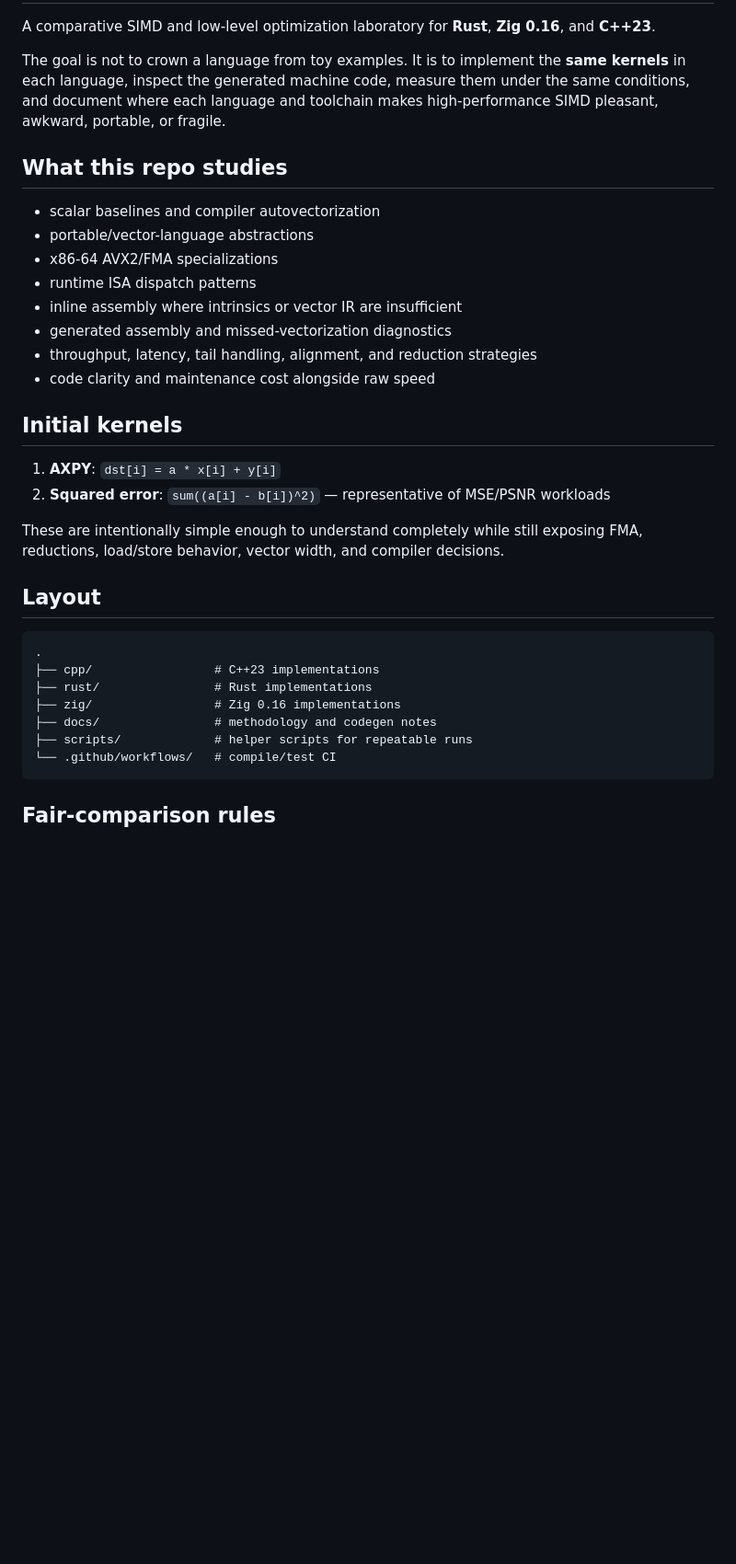
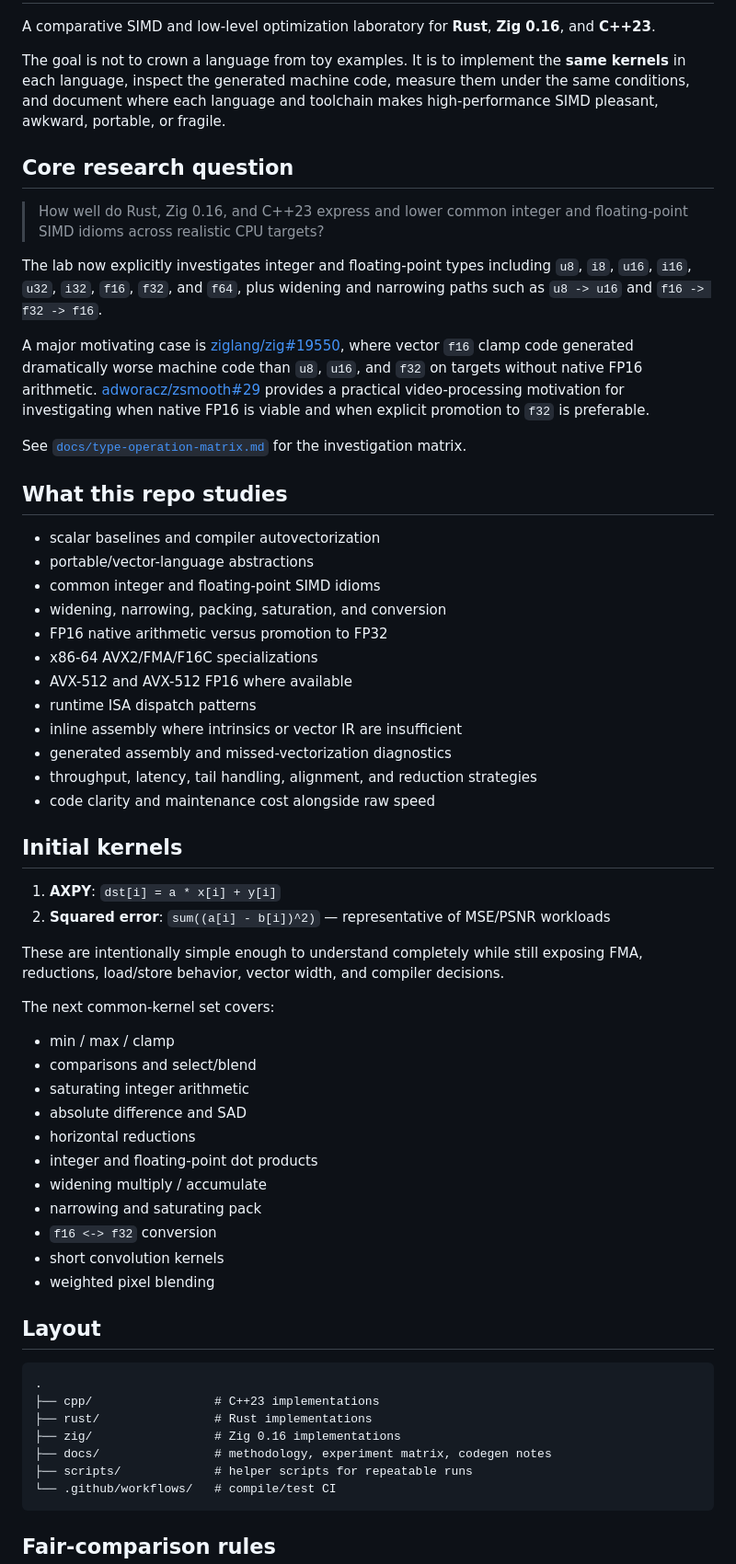
Before and after one commit to PlaneSight/rust-zig-cpp-simd-lab, a Markdown page: README.md, the part around one of its changes. Shown at 92% size. Rendered like a GitHub page; blank space fills up the shorter version.

Commit message:
docs: expand scope to integer and floating-point SIMD codegen

````diff
--- a/README.md
+++ b/README.md
@@ -4,11 +4,25 @@ A comparative SIMD and low-level optimization laboratory for **Rust**, **Zig 0.1
 
 The goal is not to crown a language from toy examples. It is to implement the **same kernels** in each language, inspect the generated machine code, measure them under the same conditions, and document where each language and toolchain makes high-performance SIMD pleasant, awkward, portable, or fragile.
 
+## Core research question
+
+> How well do Rust, Zig 0.16, and C++23 express and lower common integer and floating-point SIMD idioms across realistic CPU targets?
+
+The lab now explicitly investigates integer and floating-point types including `u8`, `i8`, `u16`, `i16`, `u32`, `i32`, `f16`, `f32`, and `f64`, plus widening and narrowing paths such as `u8 -> u16` and `f16 -> f32 -> f16`.
+
+A major motivating case is [ziglang/zig#19550](https://github.com/ziglang/zig/issues/19550), where vector `f16` clamp code generated dramatically worse machine code than `u8`, `u16`, and `f32` on targets without native FP16 arithmetic. [adworacz/zsmooth#29](https://github.com/adworacz/zsmooth/issues/29) provides a practical video-processing motivation for investigating when native FP16 is viable and when explicit promotion to `f32` is preferable.
+
+See [`docs/type-operation-matrix.md`](docs/type-operation-matrix.md) for the investigation matrix.
+
 ## What this repo studies
 
 - scalar baselines and compiler autovectorization
 - portable/vector-language abstractions
-- x86-64 AVX2/FMA specializations
+- common integer and floating-point SIMD idioms
+- widening, narrowing, packing, saturation, and conversion
+- FP16 native arithmetic versus promotion to FP32
+- x86-64 AVX2/FMA/F16C specializations
+- AVX-512 and AVX-512 FP16 where available
 - runtime ISA dispatch patterns
 - inline assembly where intrinsics or vector IR are insufficient
 - generated assembly and missed-vectorization diagnostics
@@ -22,6 +36,20 @@ The goal is not to crown a language from toy examples. It is to implement the **
 
 These are intentionally simple enough to understand completely while still exposing FMA, reductions, load/store behavior, vector width, and compiler decisions.
 
+The next common-kernel set covers:
+
+- min / max / clamp
+- comparisons and select/blend
+- saturating integer arithmetic
+- absolute difference and SAD
+- horizontal reductions
+- integer and floating-point dot products
+- widening multiply / accumulate
+- narrowing and saturating pack
+- `f16 <-> f32` conversion
+- short convolution kernels
+- weighted pixel blending
+
 ## Layout
 
 ```text
@@ -29,7 +57,7 @@ These are intentionally simple enough to understand completely while still expos
 ├── cpp/                 # C++23 implementations
 ├── rust/                # Rust implementations
 ├── zig/                 # Zig 0.16 implementations
-├── docs/                # methodology and codegen notes
+├── docs/                # methodology, experiment matrix, codegen notes
 ├── scripts/             # helper scripts for repeatable runs
 └── .github/workflows/   # compile/test CI
 ```
````
Also changed, not shown: other parts of README.md (+23 -0 lines).
